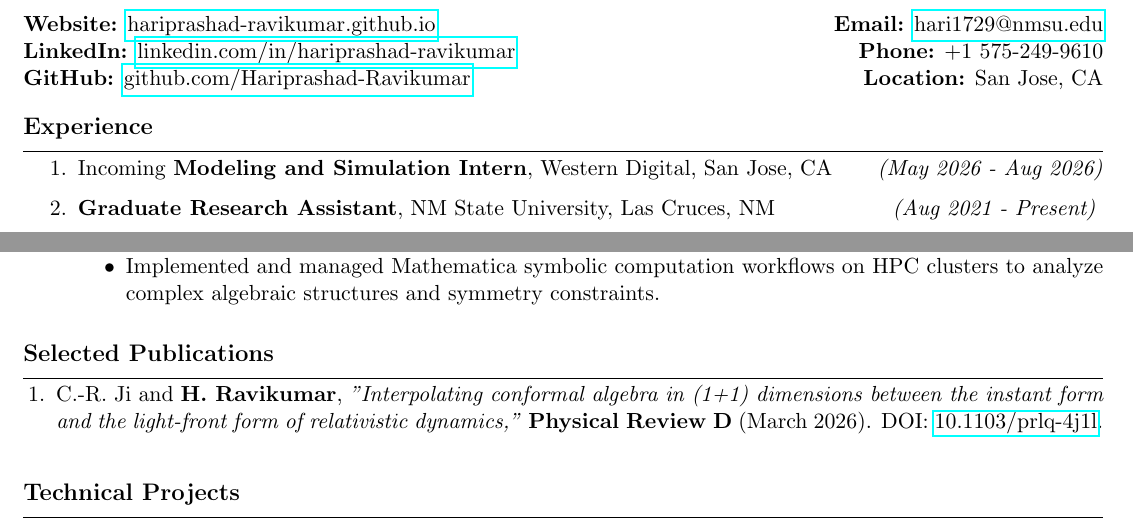
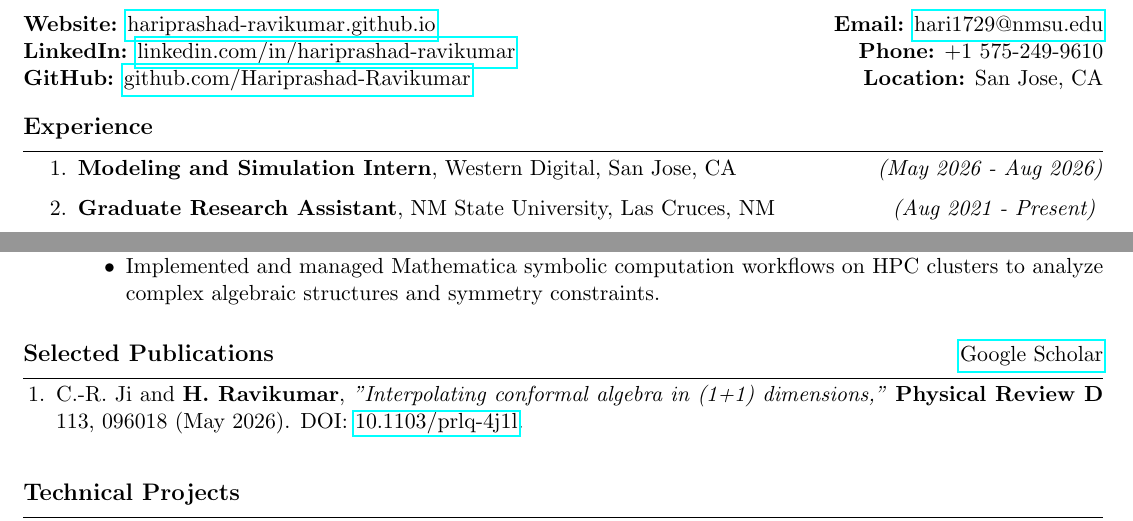
Before and after one commit to Hariprashad-Ravikumar/CV-GitHub-Actions-LaTeX-ci-cd, a LaTeX document (main.tex): two parts of page 1 of 2, joined at a grey line, cut so that both start at the same text. Compiled offline with pdfLaTeX.

Commit message:
Updates from Overleaf

```diff
--- a/main.tex
+++ b/main.tex
@@ -41,7 +41,7 @@
 \hrule
 \vspace{-0.3em}
 \begin{enumerate}
-    \item Incoming \textbf{Modeling and Simulation Intern}, Western Digital, San Jose, CA \hfill \textit{(May 2026 - Aug 2026)}
+    \item \textbf{Modeling and Simulation Intern}, Western Digital, San Jose, CA \hfill \textit{(May 2026 - Aug 2026)}
 %\vspace{-0.2em}
 
 %\vspace{-0.3em}
@@ -86,13 +86,11 @@ PhD Project: Lattice Quantum Chromodynamics \& Machine Learning Approaches
 
 \end{enumerate}
 
-\section*{Selected Publications}
+\section*{Selected Publications \hfill \normalsize\normalfont \href{https://scholar.google.com/citations?user=o6cDFRwAAAAJ&hl=en}{Google Scholar}}
 \hrule
 \vspace{-0.3em}
 \begin{enumerate}[leftmargin=1.5em]
-    \item C.-R. Ji and \textbf{H. Ravikumar}, \textit{"Interpolating conformal algebra in (1+1) dimensions between the instant form and the light-front form of relativistic dynamics,"} \textbf{Physical Review D} (March 2026). DOI: \href{https://doi.org/10.1103/prlq-4j1l}{10.1103/prlq-4j1l}.
-
-    %\item \textbf{H. Ravikumar} and C.-R. Ji, \textit{"Interpolating conformal algebra (3+1) between the instant form and the front form of relativistic dynamics,"} (In Preparation).
+    \item C.-R. Ji and \textbf{H. Ravikumar}, \textit{"Interpolating conformal algebra in (1+1) dimensions,"} \textbf{Physical Review D} 113, 096018 (May 2026). DOI: \href{https://doi.org/10.1103/prlq-4j1l}{10.1103/prlq-4j1l}.
 \end{enumerate}
 
 \vspace{0.5em}
```
